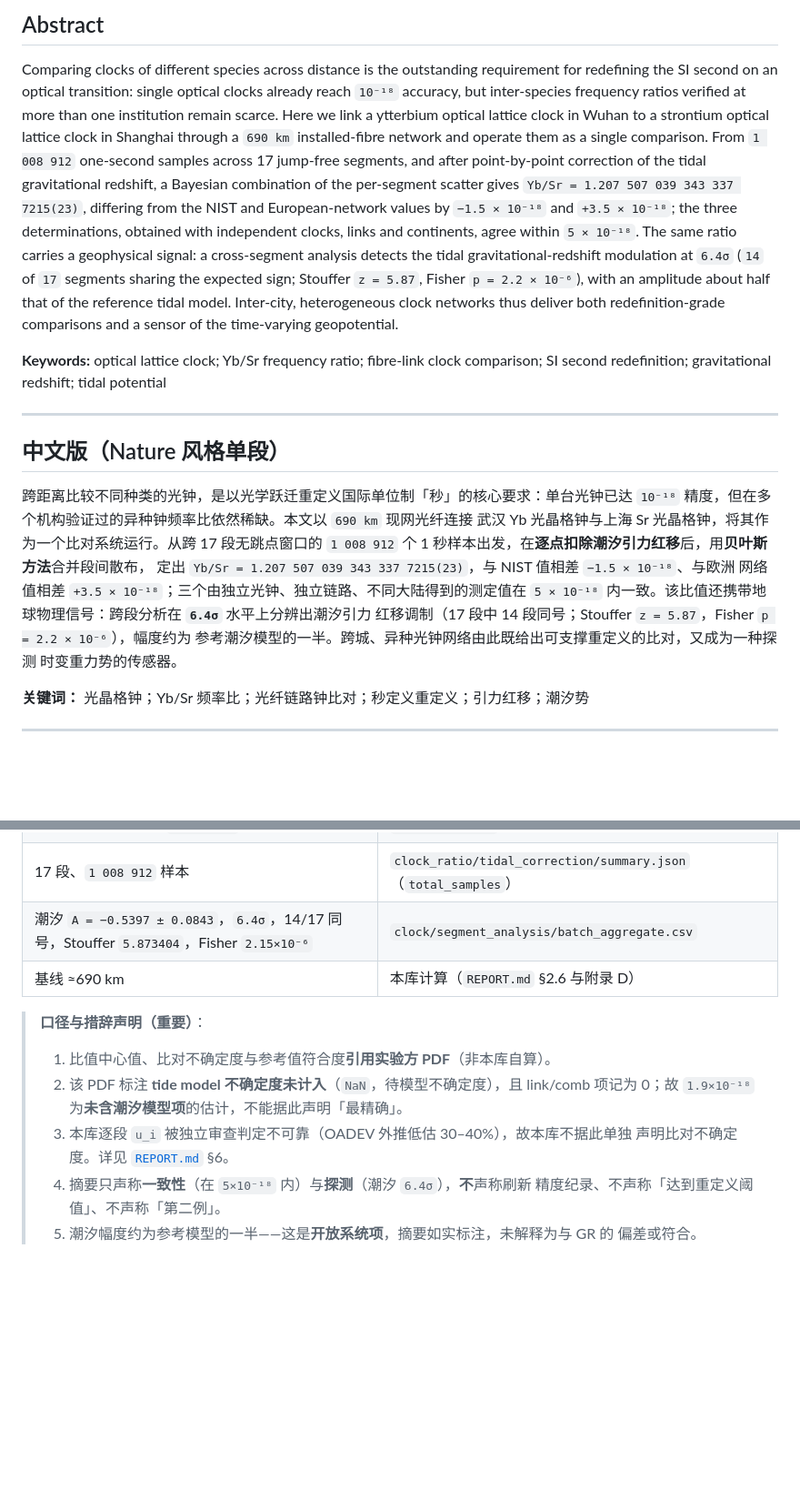
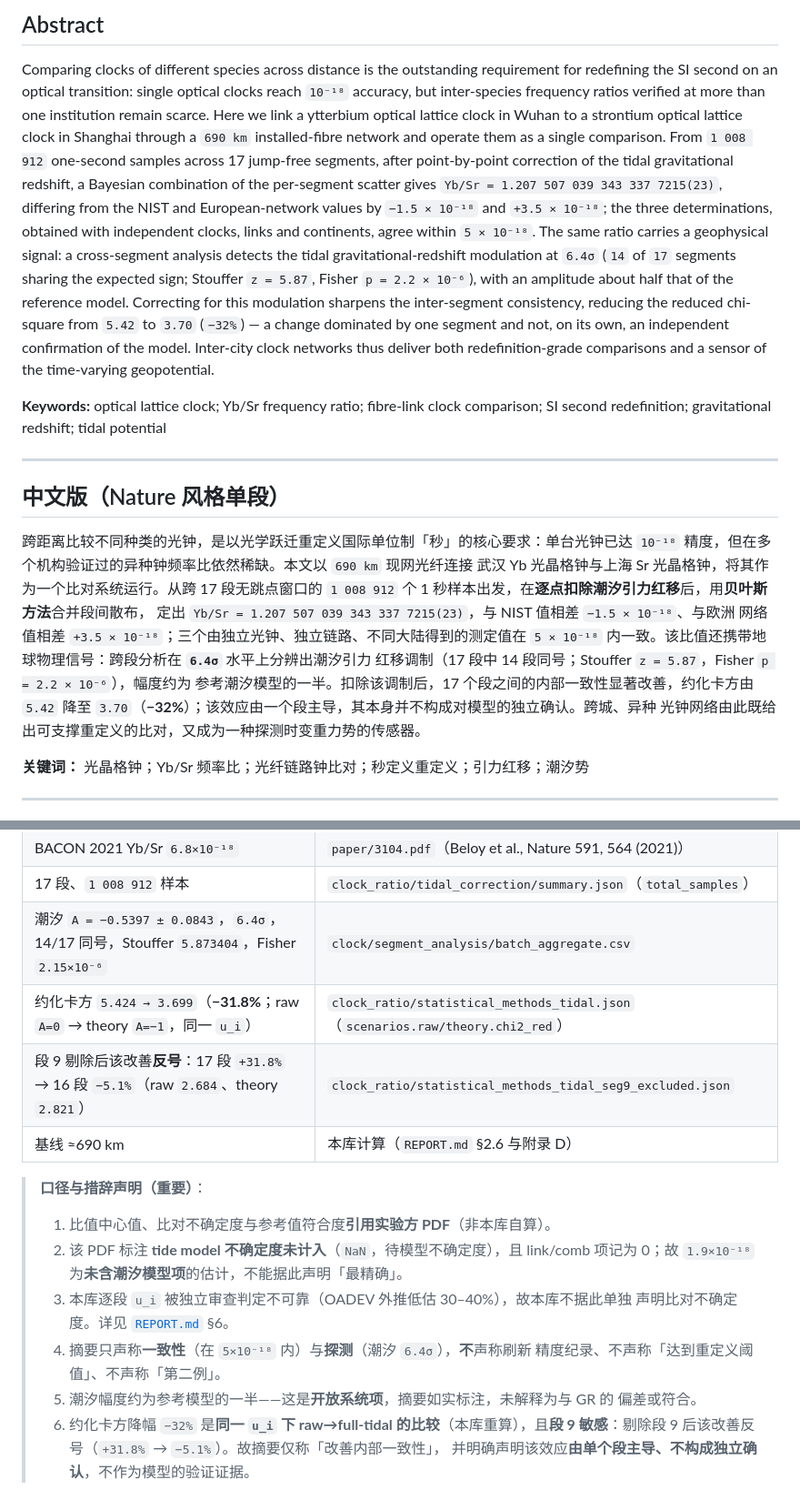
Before and after one commit to hjiang555-a11y/gravitation-whsh, a Markdown page: paper/physics_analysis/ABSTRACT_NATURE.md, 2 parts joined by grey strips. Shown at 91% size. Drawn GitHub-style; blank space fills up the shorter version.

Commit message:
Add the tidal-correction chi-square reduction to the abstract
Report the effect of the tidal correction on inter-segment consistency in
paper/physics_analysis/ABSTRACT_NATURE.md: the reduced chi-square falls from
5.42 to 3.70 (a 32% reduction) when the tidal modulation is corrected, in both
language versions.

The claim is stated with its verified limitation: the improvement is dominated
by a single segment and reverses when segment 9 is excluded (+31.8% over 17
segments, -5.1% over 16), so it is presented as an internal-consistency
improvement rather than an independent confirmation of the tidal model. The
provenance table and the scope note record both the source
(clock_ratio/statistical_methods_tidal.json) and the segment-9 sensitivity
(clock_ratio/statistical_methods_tidal_seg9_excluded.json).

```diff
--- a/paper/physics_analysis/ABSTRACT_NATURE.md
+++ b/paper/physics_analysis/ABSTRACT_NATURE.md
@@ -21,22 +21,25 @@
 
 Comparing clocks of different species across distance is the outstanding
 requirement for redefining the SI second on an optical transition: single
-optical clocks already reach `10⁻¹⁸` accuracy, but inter-species frequency
-ratios verified at more than one institution remain scarce. Here we link a
-ytterbium optical lattice clock in Wuhan to a strontium optical lattice clock
-in Shanghai through a `690 km` installed-fibre network and operate them as a
-single comparison. From `1 008 912` one-second samples across 17 jump-free
-segments, and after point-by-point correction of the tidal gravitational
-redshift, a Bayesian combination of the per-segment scatter gives
+optical clocks reach `10⁻¹⁸` accuracy, but inter-species frequency ratios
+verified at more than one institution remain scarce. Here we link a ytterbium
+optical lattice clock in Wuhan to a strontium optical lattice clock in Shanghai
+through a `690 km` installed-fibre network and operate them as a single
+comparison. From `1 008 912` one-second samples across 17 jump-free segments,
+after point-by-point correction of the tidal gravitational redshift, a Bayesian
+combination of the per-segment scatter gives
 `Yb/Sr = 1.207 507 039 343 337 7215(23)`, differing from the NIST and
 European-network values by `−1.5 × 10⁻¹⁸` and `+3.5 × 10⁻¹⁸`; the three
 determinations, obtained with independent clocks, links and continents, agree
 within `5 × 10⁻¹⁸`. The same ratio carries a geophysical signal: a cross-segment
 analysis detects the tidal gravitational-redshift modulation at `6.4σ`
 (`14` of `17` segments sharing the expected sign; Stouffer `z = 5.87`, Fisher
-`p = 2.2 × 10⁻⁶`), with an amplitude about half that of the reference tidal
-model. Inter-city, heterogeneous clock networks thus deliver both
-redefinition-grade comparisons and a sensor of the time-varying geopotential.
+`p = 2.2 × 10⁻⁶`), with an amplitude about half that of the reference model.
+Correcting for this modulation sharpens the inter-segment consistency, reducing
+the reduced chi-square from `5.42` to `3.70` (`−32%`) — a change dominated by
+one segment and not, on its own, an independent confirmation of the model.
+Inter-city clock networks thus deliver both redefinition-grade comparisons and a
+sensor of the time-varying geopotential.
 
 **Keywords:** optical lattice clock; Yb/Sr frequency ratio; fibre-link clock
 comparison; SI second redefinition; gravitational redshift; tidal potential
@@ -53,8 +56,9 @@ comparison; SI second redefinition; gravitational redshift; tidal potential
 网络值相差 `+3.5 × 10⁻¹⁸`；三个由独立光钟、独立链路、不同大陆得到的测定值在
 `5 × 10⁻¹⁸` 内一致。该比值还携带地球物理信号：跨段分析在 **`6.4σ`** 水平上分辨出潮汐引力
 红移调制（17 段中 14 段同号；Stouffer `z = 5.87`，Fisher `p = 2.2 × 10⁻⁶`），幅度约为
-参考潮汐模型的一半。跨城、异种光钟网络由此既给出可支撑重定义的比对，又成为一种探测
-时变重力势的传感器。
+参考潮汐模型的一半。扣除该调制后，17 个段之间的内部一致性显著改善，约化卡方由 `5.42`
+降至 `3.70`（**−32%**）；该效应由一个段主导，其本身并不构成对模型的独立确认。跨城、异种
+光钟网络由此既给出可支撑重定义的比对，又成为一种探测时变重力势的传感器。
 
 **关键词：** 光晶格钟；Yb/Sr 频率比；光纤链路钟比对；秒定义重定义；引力红移；潮汐势
 
@@ -72,6 +76,8 @@ comparison; SI second redefinition; gravitational redshift; tidal potential
 | BACON 2021 Yb/Sr `6.8×10⁻¹⁸` | `paper/3104.pdf`（Beloy et al., Nature 591, 564 (2021)）|
 | 17 段、`1 008 912` 样本 | `clock_ratio/tidal_correction/summary.json`（`total_samples`）|
 | 潮汐 `A = −0.5397 ± 0.0843`，`6.4σ`，14/17 同号，Stouffer `5.873404`，Fisher `2.15×10⁻⁶` | `clock/segment_analysis/batch_aggregate.csv` |
+| 约化卡方 `5.424 → 3.699`（**−31.8%**；raw `A=0` → theory `A=−1`，同一 `u_i`）| `clock_ratio/statistical_methods_tidal.json`（`scenarios.raw/theory.chi2_red`）|
+| 段 9 剔除后该改善**反号**：17 段 `+31.8%` → 16 段 `−5.1%`（raw `2.684`、theory `2.821`）| `clock_ratio/statistical_methods_tidal_seg9_excluded.json` |
 | 基线 ≈690 km | 本库计算（`REPORT.md` §2.6 与附录 D）|
 
 > **口径与措辞声明（重要）**：
@@ -84,3 +90,6 @@ comparison; SI second redefinition; gravitational redshift; tidal potential
 >    精度纪录、不声称「达到重定义阈值」、不声称「第二例」。
 > 5. 潮汐幅度约为参考模型的一半——这是**开放系统项**，摘要如实标注，未解释为与 GR 的
 >    偏差或符合。
+> 6. 约化卡方降幅 `−32%` 是**同一 `u_i` 下 raw→full-tidal 的比较**（本库重算），且**段 9
+>    敏感**：剔除段 9 后该改善反号（`+31.8%` → `−5.1%`）。故摘要仅称「改善内部一致性」，
+>    并明确声明该效应**由单个段主导、不构成独立确认**，不作为模型的验证证据。
```
